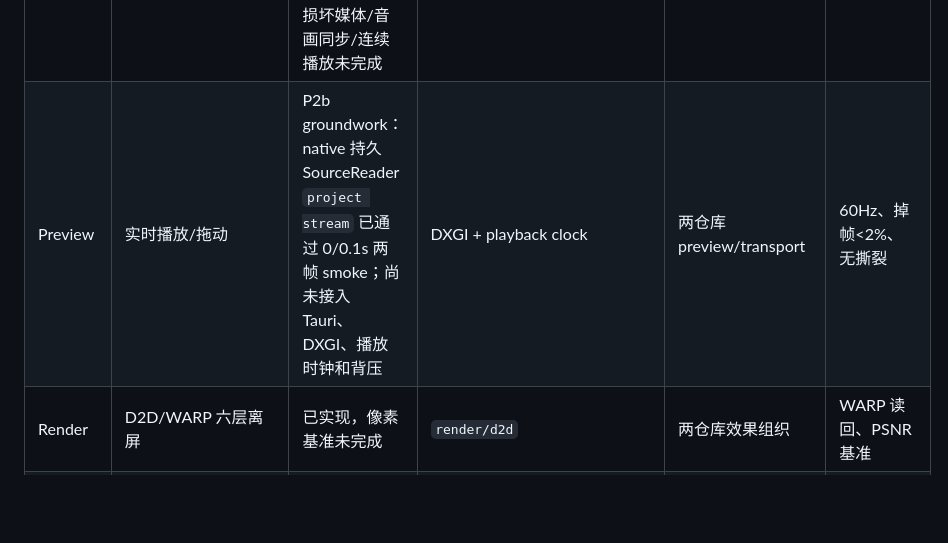
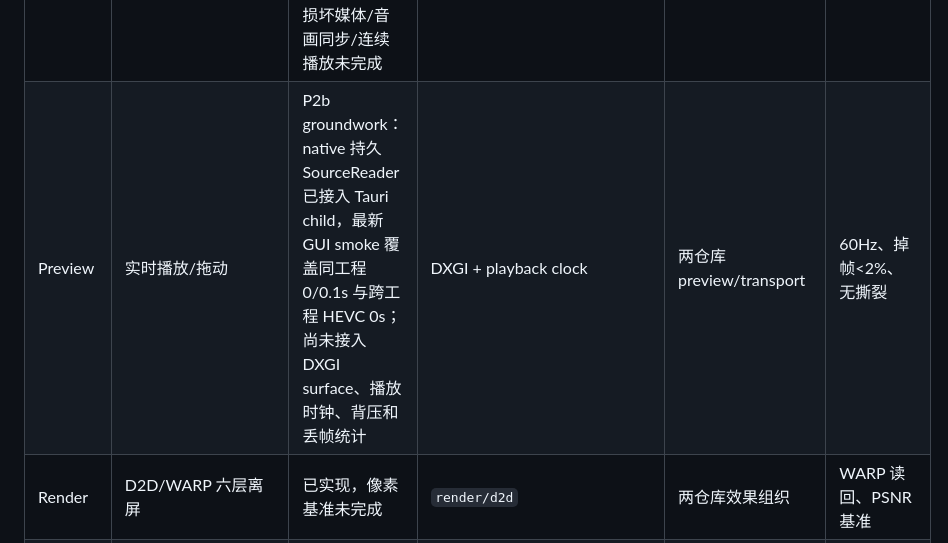
Before and after one commit to FrozenYears/dogsc-for-windows, a Markdown page: docs/18-feature-matrix.md, the part around the change. GitHub-like rendering; blank space fills up the shorter version.

```diff
--- a/docs/18-feature-matrix.md
+++ b/docs/18-feature-matrix.md
@@ -21,7 +21,7 @@
 | Timeline | 撤销/重做 | P1a GUI 已验收多步 history；关闭恢复未完成 | editor store + project history | 两仓库 command/history | 多步编辑 undo/redo |
 | Timeline | 自动运镜/缩放 | core 求值已存在，UI/预览未接入 | frame tracks + inspector | 两仓库 auto-zoom | 点击分组、spring、剪切桥接 |
 | Preview | 媒体解码 | P2a 部分已验收：MF SourceReader 首帧、0.1s seek、EOF 明确错误，H.264/HEVC 320×200 CLI smoke 与 GUI 0s 预览通过；损坏媒体/音画同步/连续播放未完成 | `tools/capture_cli/frame.cpp` + Tauri | xiaoying frame source | 首帧、seek、EOF、坏帧 |
-| Preview | 实时播放/拖动 | P2b groundwork：native 持久 SourceReader `project stream` 已通过 0/0.1s 两帧 smoke；尚未接入 Tauri、DXGI、播放时钟和背压 | DXGI + playback clock | 两仓库 preview/transport | 60Hz、掉帧<2%、无撕裂 |
+| Preview | 实时播放/拖动 | P2b groundwork：native 持久 SourceReader 已接入 Tauri child，最新 GUI smoke 覆盖同工程 0/0.1s 与跨工程 HEVC 0s；尚未接入 DXGI surface、播放时钟、背压和丢帧统计 | DXGI + playback clock | 两仓库 preview/transport | 60Hz、掉帧<2%、无撕裂 |
 | Render | D2D/WARP 六层离屏 | 已实现，像素基准未完成 | `render/d2d` | 两仓库效果组织 | WARP 读回、PSNR 基准 |
 | Render | 光标/点击效果 | core 有部分，实时预览未接 | cursor renderer | xiaoying cursors | 光标位置/热点/点击波纹 |
 | Render | 摄像头布局 | core/D2D 有部分 | compositor + inspector | adrian camera panel | 形状/镜像/阴影/缩放 |
```
Also changed, not shown: README.md (+3 -3 lines), docs/15-final-plan.md (+1 -1 lines).
